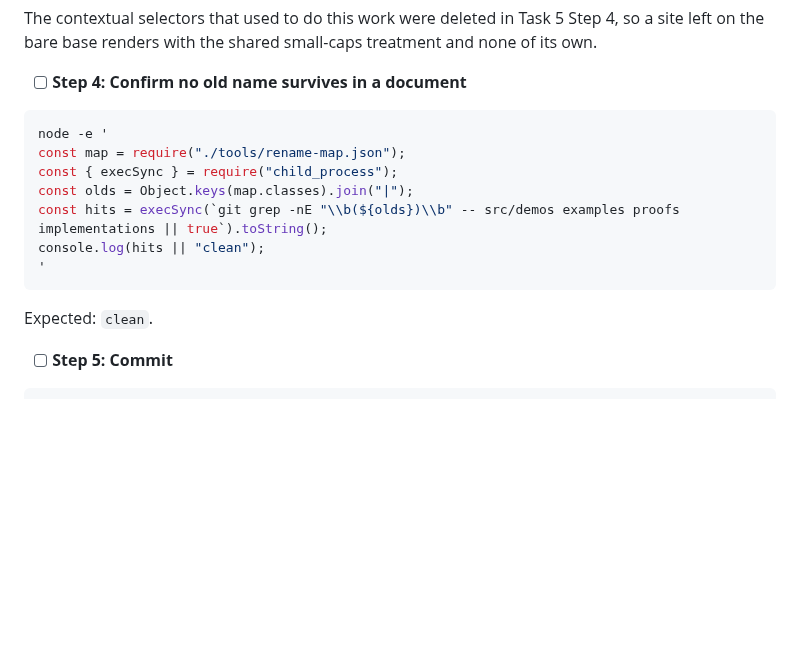
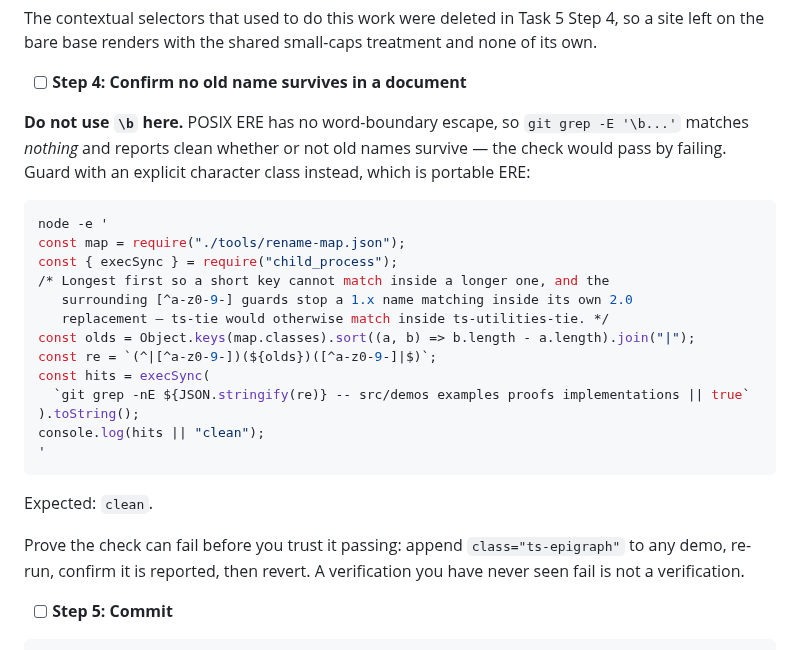
Before and after one commit to adilsoncarvalho/typeset.adilsoncarvalho.com, a Markdown page: docs/plans/2026-09-11-named-styles.md, the part around the change. Rendered like a GitHub page; blank space fills up the shorter version.

Commit message:
docs(plans): fix a verification that could never fail
Task 7's only check that the document migration worked used
git grep -nE with \b word boundaries. POSIX ERE has no \b, so the
pattern matches nothing and the step reports clean regardless — it would
have passed on all 144 old names currently in the documents.

Replaced with a portable character-class guard, keys sorted longest-first
so a 1.x name cannot match inside its own 2.0 replacement, and the step
now requires breaking the check once to watch it fail before trusting it.

Co-Authored-By: Claude Opus 5 (1M context) <noreply@anthropic.com>

````diff
--- a/docs/plans/2026-09-11-named-styles.md
+++ b/docs/plans/2026-09-11-named-styles.md
@@ -972,17 +972,27 @@ The contextual selectors that used to do this work were deleted in Task 5 Step 4
 
 - [ ] **Step 4: Confirm no old name survives in a document**
 
+**Do not use `\b` here.** POSIX ERE has no word-boundary escape, so `git grep -E '\b...'` matches *nothing* and reports clean whether or not old names survive — the check would pass by failing. Guard with an explicit character class instead, which is portable ERE:
+
 ```bash
 node -e '
 const map = require("./tools/rename-map.json");
 const { execSync } = require("child_process");
-const olds = Object.keys(map.classes).join("|");
-const hits = execSync(`git grep -nE "\\b(${olds})\\b" -- src/demos examples proofs implementations || true`).toString();
+/* Longest first so a short key cannot match inside a longer one, and the
+   surrounding [^a-z0-9-] guards stop a 1.x name matching inside its own 2.0
+   replacement — ts-tie would otherwise match inside ts-utilities-tie. */
+const olds = Object.keys(map.classes).sort((a, b) => b.length - a.length).join("|");
+const re = `(^|[^a-z0-9-])(${olds})([^a-z0-9-]|$)`;
+const hits = execSync(
+  `git grep -nE ${JSON.stringify(re)} -- src/demos examples proofs implementations || true`
+).toString();
 console.log(hits || "clean");
 '
 ```
 
 Expected: `clean`.
+
+Prove the check can fail before you trust it passing: append `class="ts-epigraph"` to any demo, re-run, confirm it is reported, then revert. A verification you have never seen fail is not a verification.
 
 - [ ] **Step 5: Commit**
 
````
